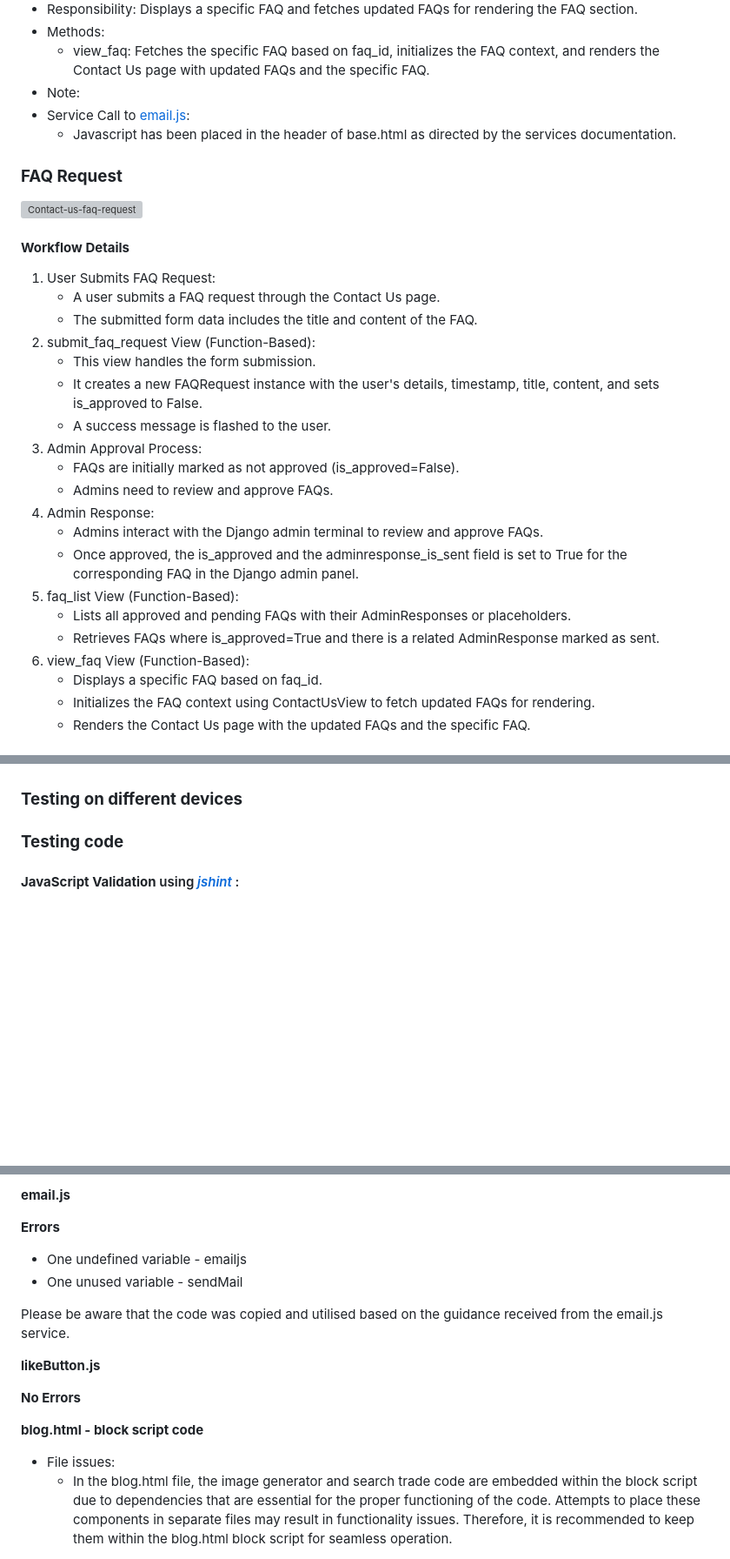
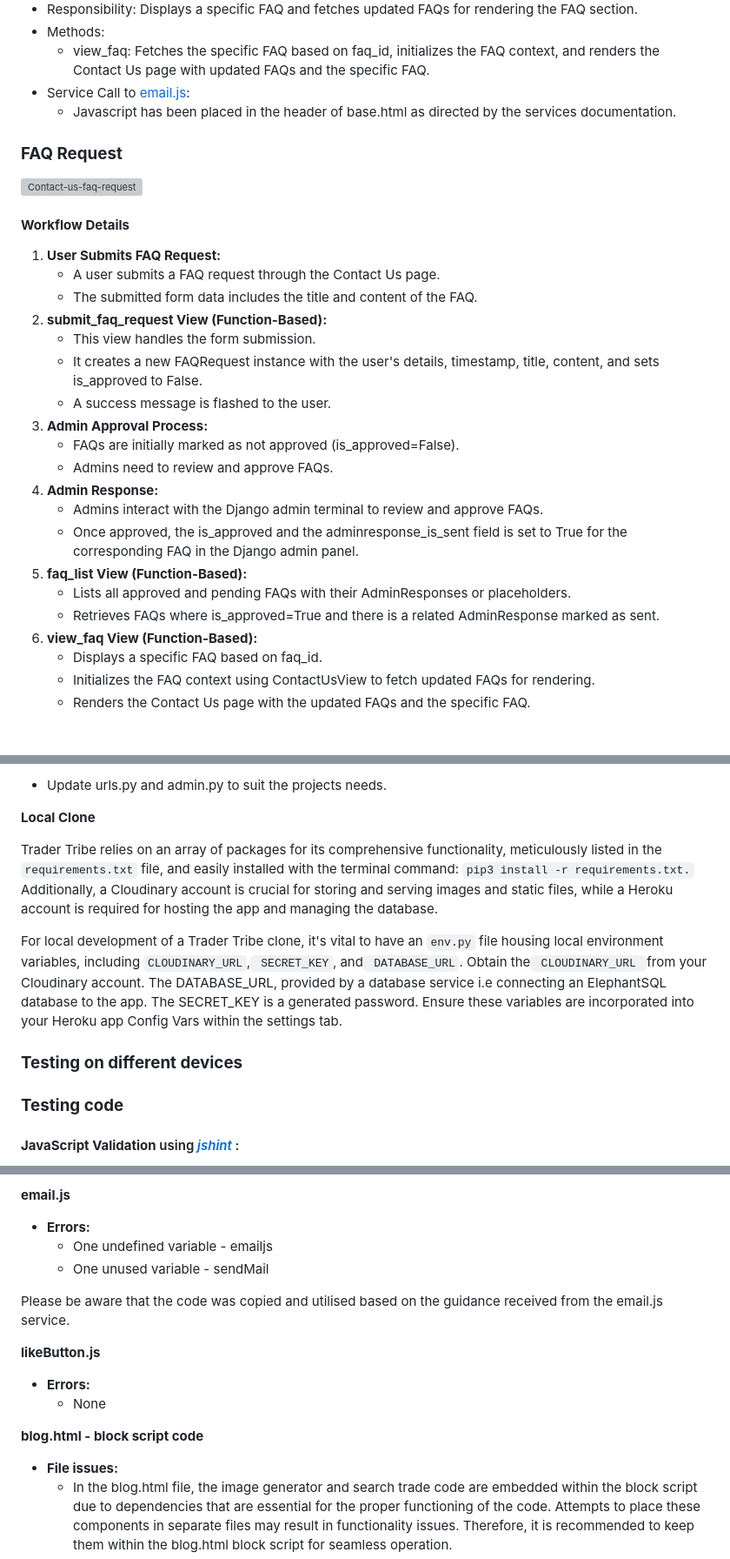
Before and after one commit to Ry-F3/trading-journal, a Markdown page: README.md, 3 parts joined by grey strips. Shown at 87% size. Rendered like a GitHub page; blank space fills up the shorter version; grey boxes are pictures that could not be loaded.

Commit message:
Update readme project set up

```diff
--- a/README.md
+++ b/README.md
@@ -560,7 +559,6 @@ Multiple scripts on the page within the code blocks needed careful handling for
 * Responsibility: Displays a specific FAQ and fetches updated FAQs for rendering the FAQ section.
 * Methods:
     * view_faq: Fetches the specific FAQ based on faq_id, initializes the FAQ context, and renders the Contact Us page with updated FAQs and the specific FAQ.
-* Note:
 * Service Call to [email.js](https://www.emailjs.com/):
     * Javascript has been placed in the header of base.html as directed by the services documentation.
 
@@ -570,23 +568,23 @@ Multiple scripts on the page within the code blocks needed careful handling for
 
 #### **Workflow Details**
 
-1. User Submits FAQ Request:
+1. **User Submits FAQ Request:**
     * A user submits a FAQ request through the Contact Us page.
     * The submitted form data includes the title and content of the FAQ.
-2. submit_faq_request View (Function-Based):
+2. **submit_faq_request View (Function-Based):**
     * This view handles the form submission.
     * It creates a new FAQRequest instance with the user's details, timestamp, title, content, and sets is_approved to False.
     * A success message is flashed to the user.
-3. Admin Approval Process:
+3. **Admin Approval Process:**
     * FAQs are initially marked as not approved (is_approved=False).
     * Admins need to review and approve FAQs.
-4. Admin Response:
+4. **Admin Response:**
     * Admins interact with the Django admin terminal to review and approve FAQs.
     * Once approved, the is_approved and the adminresponse_is_sent field is set to True for the corresponding FAQ in the Django admin panel.
-5. faq_list View (Function-Based):
+5. **faq_list View (Function-Based):**
     * Lists all approved and pending FAQs with their AdminResponses or placeholders.
     * Retrieves FAQs where is_approved=True and there is a related AdminResponse marked as sent.
-6. view_faq View (Function-Based):
+6. **view_faq View (Function-Based):**
     * Displays a specific FAQ based on faq_id.
     * Initializes the FAQ context using ContactUsView to fetch updated FAQs for rendering.
     * Renders the Contact Us page with the updated FAQs and the specific FAQ.
@@ -676,3 +746,10 @@ Multiple scripts on the page within the code blocks needed careful handling for
+* Update urls.py and admin.py to suit the projects needs.
+
+**Local Clone**
+
+Trader Tribe relies on an array of packages for its comprehensive functionality, meticulously listed in the <code>requirements.txt</code> file, and easily installed with the terminal command: <code>pip3 install -r requirements.txt.</code> Additionally, a Cloudinary account is crucial for storing and serving images and static files, while a Heroku account is required for hosting the app and managing the database.
+
+For local development of a Trader Tribe clone, it's vital to have an <code>env.py</code> file housing local environment variables, including <code>CLOUDINARY_URL</code>,<code> SECRET_KEY</code>, and<code> DATABASE_URL</code>. Obtain the<code> CLOUDINARY_URL </code>from your Cloudinary account. The DATABASE_URL, provided by a database service i.e connecting an ElephantSQL database to the app. The SECRET_KEY is a generated password. Ensure these variables are incorporated into your Heroku app Config Vars within the settings tab.
 
 
 ### **Testing on different devices**
@@ -738,20 +815,20 @@ Multiple scripts on the page within the code blocks needed careful handling for
 
 **email.js**
 
-**Errors**
-
-* One undefined variable - emailjs
-* One unused variable - sendMail
+* **Errors:**
+    * One undefined variable - emailjs
+    * One unused variable - sendMail
 
 Please be aware that the code was copied and utilised based on the guidance received from the email.js service.
 
 **likeButton.js**
 
-**No Errors**
+* **Errors:**
+    * None
 
 **blog.html - block script code**
 
-* File issues:
+* **File issues:**
     * In the blog.html file, the image generator and search trade code are embedded within the block script due to dependencies that are essential for the proper functioning of the code. Attempts to place these components in separate files may result in functionality issues. Therefore, it is recommended to keep them within the blog.html block script for seamless operation.
     * Additionally this is the case for Javascript left at the bottom of base.html and signup.html
 
```
Also changed, not shown: other parts of README.md (+104 -33 lines).
